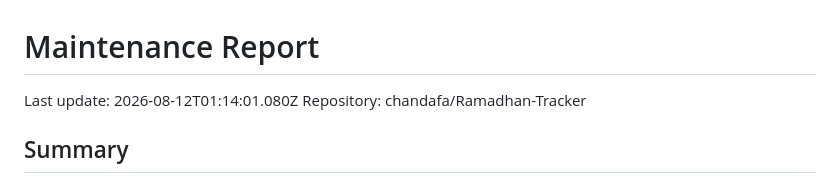
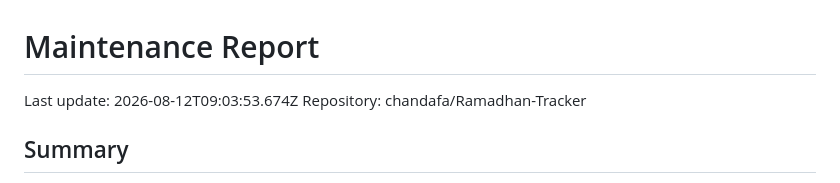
Before and after one commit to chandafa/Ramadhan-Tracker, a Markdown page: docs/maintenance-report.md, the part around the change. Rendered like a GitHub page.

Commit message:
chore: update maintenance report

```diff
--- a/docs/maintenance-report.md
+++ b/docs/maintenance-report.md
@@ -1,6 +1,6 @@
 # Maintenance Report
 
-Last update: 2026-08-12T01:14:01.080Z
+Last update: 2026-08-12T09:03:53.674Z
 Repository: chandafa/Ramadhan-Tracker
 
 ## Summary
```
